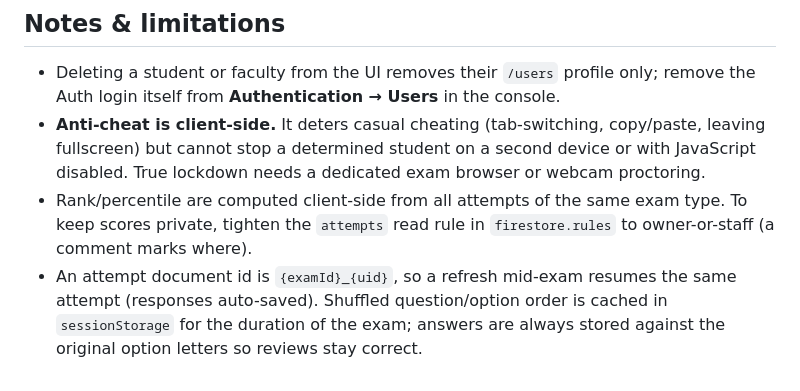
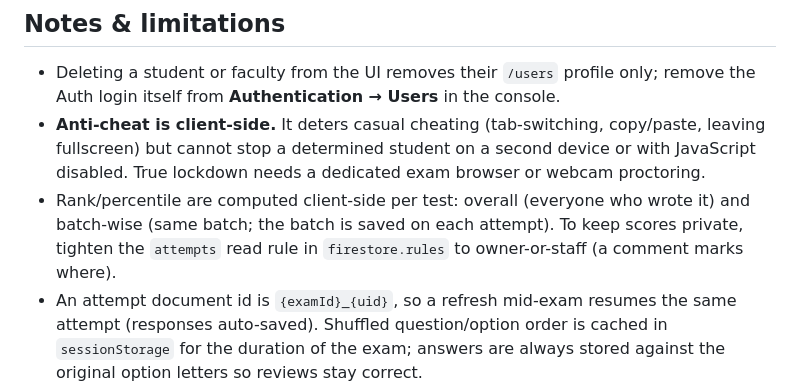
Before and after one commit to madhavanand-dot/Exam-Portal, a Markdown page: README.md, the part around the change. GitHub-like rendering.

Commit message:
Deploy TODO: setup and checks for PRs #13-#14; README: per-test ranks
Co-Authored-By: Claude Opus 5.5 <noreply@anthropic.com>
Claude-Session: https://claude.ai/code/session_01NuxyGEVdPTKpXhvFWaGkLK

```diff
--- a/README.md
+++ b/README.md
@@ -200,7 +200,7 @@ No build step, no CLI, no Firebase Hosting config needed. Firebase is used **onl
 
 - Deleting a student or faculty from the UI removes their `/users` profile only; remove the Auth login itself from **Authentication → Users** in the console.
 - **Anti-cheat is client-side.** It deters casual cheating (tab-switching, copy/paste, leaving fullscreen) but cannot stop a determined student on a second device or with JavaScript disabled. True lockdown needs a dedicated exam browser or webcam proctoring.
-- Rank/percentile are computed client-side from all attempts of the same exam type. To keep scores private, tighten the `attempts` read rule in `firestore.rules` to owner-or-staff (a comment marks where).
+- Rank/percentile are computed client-side per test: overall (everyone who wrote it) and batch-wise (same batch; the batch is saved on each attempt). To keep scores private, tighten the `attempts` read rule in `firestore.rules` to owner-or-staff (a comment marks where).
 - An attempt document id is `{examId}_{uid}`, so a refresh mid-exam resumes the same attempt (responses auto-saved). Shuffled question/option order is cached in `sessionStorage` for the duration of the exam; answers are always stored against the original option letters so reviews stay correct.
 - Base64 images live inside each question document (Firestore's 1 MB/doc limit applies — fine for normal cropped questions). All image uploads (Bulk Import, Diagnostic Builder, JSON upload) are re-encoded to ≤1000 px wide and ~180 KB (WebP/PNG/JPEG, whichever is smallest; option images ~60 KB) so exams load fast; **Questions → 🗜 Compress stored images** shrinks images already in the bank. Previously Bulk Import compresses to ~700 KB per image to stay inside it. **For a whole coaching package** (thousands of image questions) this approach runs into the free tier's 1 GiB storage ceiling — at that scale move images to Firebase Storage and keep only URLs in Firestore.
 - **Collections used:** `users`, `questions`, `exams`, `attempts`, `sessions`, plus `topicIndex` (small per-subject chapter index students read for practice) and `practiceAttempts` (student self-study, deliberately separate from graded `attempts`). All are covered by `firestore.rules`; the catch-all rule denies anything else, so a new collection needs a rules change **published in the console** before it will work.
```
Also changed, not shown: DEPLOY_TODO.md (+25 -1 lines).
